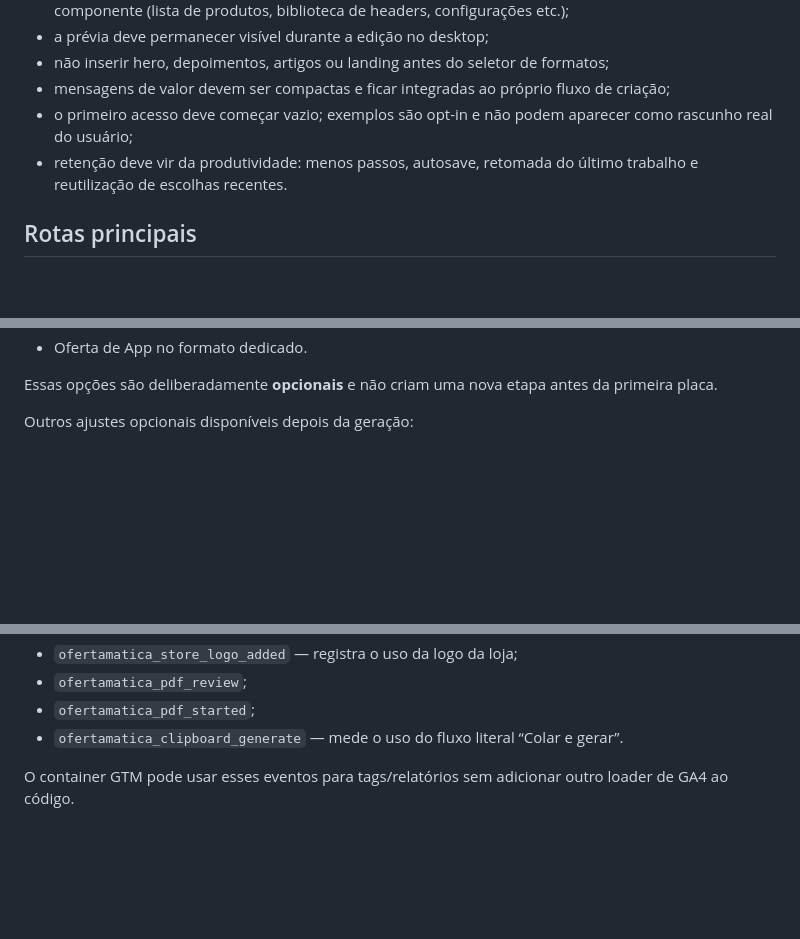
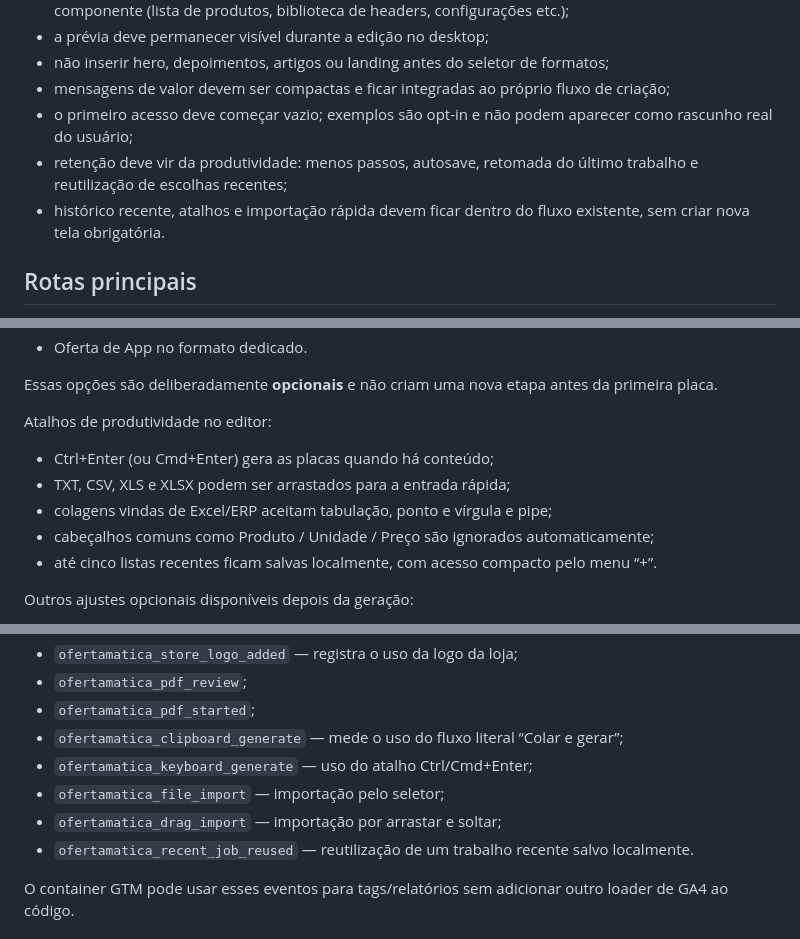
Before and after one commit to HelioConde/ofertamatica, a Markdown page: README.md, 3 parts joined by grey strips. Drawn GitHub-style; blank space fills up the shorter version.

Commit message:
docs: record fast input shortcuts and local recent history

```diff
--- a/README.md
+++ b/README.md
@@ -39,7 +39,8 @@ No desktop, a Home e o workspace do criador devem se comportar como uma ferramen
 - não inserir hero, depoimentos, artigos ou landing antes do seletor de formatos;
 - mensagens de valor devem ser compactas e ficar integradas ao próprio fluxo de criação;
 - o primeiro acesso deve começar vazio; exemplos são opt-in e não podem aparecer como rascunho real do usuário;
-- retenção deve vir da produtividade: menos passos, autosave, retomada do último trabalho e reutilização de escolhas recentes.
+- retenção deve vir da produtividade: menos passos, autosave, retomada do último trabalho e reutilização de escolhas recentes;
+- histórico recente, atalhos e importação rápida devem ficar dentro do fluxo existente, sem criar nova tela obrigatória.
 
 ## Rotas principais
 
@@ -81,6 +82,14 @@ Depois da geração, o usuário também pode mudar o tipo de oferta sem recomeç
 - Oferta de App no formato dedicado.
 
 Essas opções são deliberadamente **opcionais** e não criam uma nova etapa antes da primeira placa.
+
+Atalhos de produtividade no editor:
+
+- Ctrl+Enter (ou Cmd+Enter) gera as placas quando há conteúdo;
+- TXT, CSV, XLS e XLSX podem ser arrastados para a entrada rápida;
+- colagens vindas de Excel/ERP aceitam tabulação, ponto e vírgula e pipe;
+- cabeçalhos comuns como Produto / Unidade / Preço são ignorados automaticamente;
+- até cinco listas recentes ficam salvas localmente, com acesso compacto pelo menu “+”.
 
 Outros ajustes opcionais disponíveis depois da geração:
 
@@ -155,7 +164,11 @@ Eventos de produto enviados ao `dataLayer`:
 - `ofertamatica_store_logo_added` — registra o uso da logo da loja;
 - `ofertamatica_pdf_review`;
 - `ofertamatica_pdf_started`;
-- `ofertamatica_clipboard_generate` — mede o uso do fluxo literal “Colar e gerar”.
+- `ofertamatica_clipboard_generate` — mede o uso do fluxo literal “Colar e gerar”;
+- `ofertamatica_keyboard_generate` — uso do atalho Ctrl/Cmd+Enter;
+- `ofertamatica_file_import` — importação pelo seletor;
+- `ofertamatica_drag_import` — importação por arrastar e soltar;
+- `ofertamatica_recent_job_reused` — reutilização de um trabalho recente salvo localmente.
 
 O container GTM pode usar esses eventos para tags/relatórios sem adicionar outro loader de GA4 ao código.
 
```
Also changed, not shown: other parts of README.md (+1 -1 lines).
